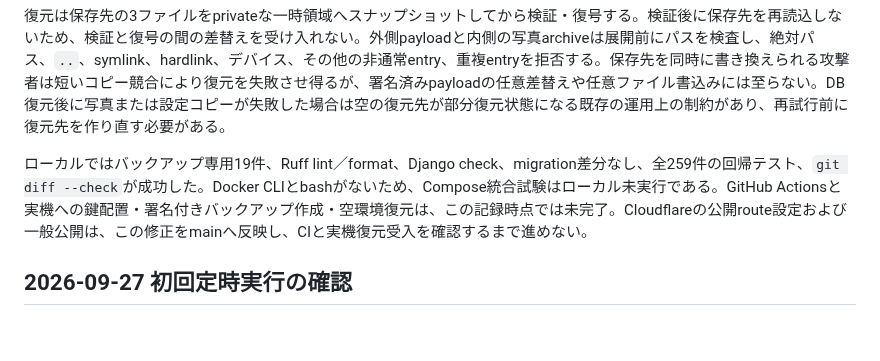
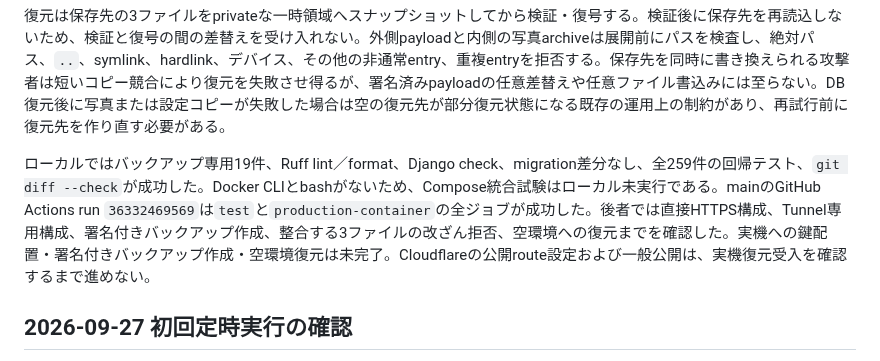
Before and after one commit to kade-6174/Acervo, a Markdown page: STATUS.md, the part around the change. Drawn GitHub-style; blank space fills up the shorter version.

```diff
--- a/STATUS.md
+++ b/STATUS.md
@@ -12,7 +12,7 @@ Phase 1C Step 6、Step 7A-SPEC、Step 7A、Step 7A-R2、Step 7B、Step 7C-DOC、
 
 復元は保存先の3ファイルをprivateな一時領域へスナップショットしてから検証・復号する。検証後に保存先を再読込しないため、検証と復号の間の差替えを受け入れない。外側payloadと内側の写真archiveは展開前にパスを検査し、絶対パス、`..`、symlink、hardlink、デバイス、その他の非通常entry、重複entryを拒否する。保存先を同時に書き換えられる攻撃者は短いコピー競合により復元を失敗させ得るが、署名済みpayloadの任意差替えや任意ファイル書込みには至らない。DB復元後に写真または設定コピーが失敗した場合は空の復元先が部分復元状態になる既存の運用上の制約があり、再試行前に復元先を作り直す必要がある。
 
-ローカルではバックアップ専用19件、Ruff lint／format、Django check、migration差分なし、全259件の回帰テスト、`git diff --check`が成功した。Docker CLIとbashがないため、Compose統合試験はローカル未実行である。GitHub Actionsと実機への鍵配置・署名付きバックアップ作成・空環境復元は、この記録時点では未完了。Cloudflareの公開route設定および一般公開は、この修正をmainへ反映し、CIと実機復元受入を確認するまで進めない。
+ローカルではバックアップ専用19件、Ruff lint／format、Django check、migration差分なし、全259件の回帰テスト、`git diff --check`が成功した。Docker CLIとbashがないため、Compose統合試験はローカル未実行である。mainのGitHub Actions run `36332469569`は`test`と`production-container`の全ジョブが成功した。後者では直接HTTPS構成、Tunnel専用構成、署名付きバックアップ作成、整合する3ファイルの改ざん拒否、空環境への復元までを確認した。実機への鍵配置・署名付きバックアップ作成・空環境復元は未完了。Cloudflareの公開route設定および一般公開は、実機復元受入を確認するまで進めない。
 
 ## 2026-09-27 初回定時実行の確認
 
```
Also changed, not shown: HANDOFF.md (+1 -1 lines).
